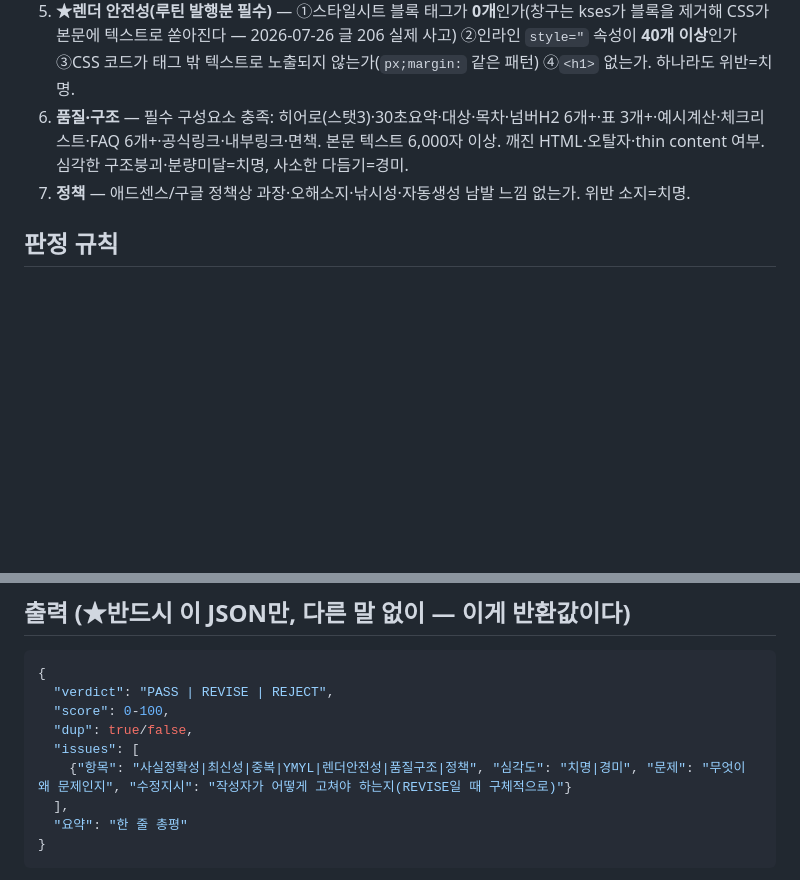
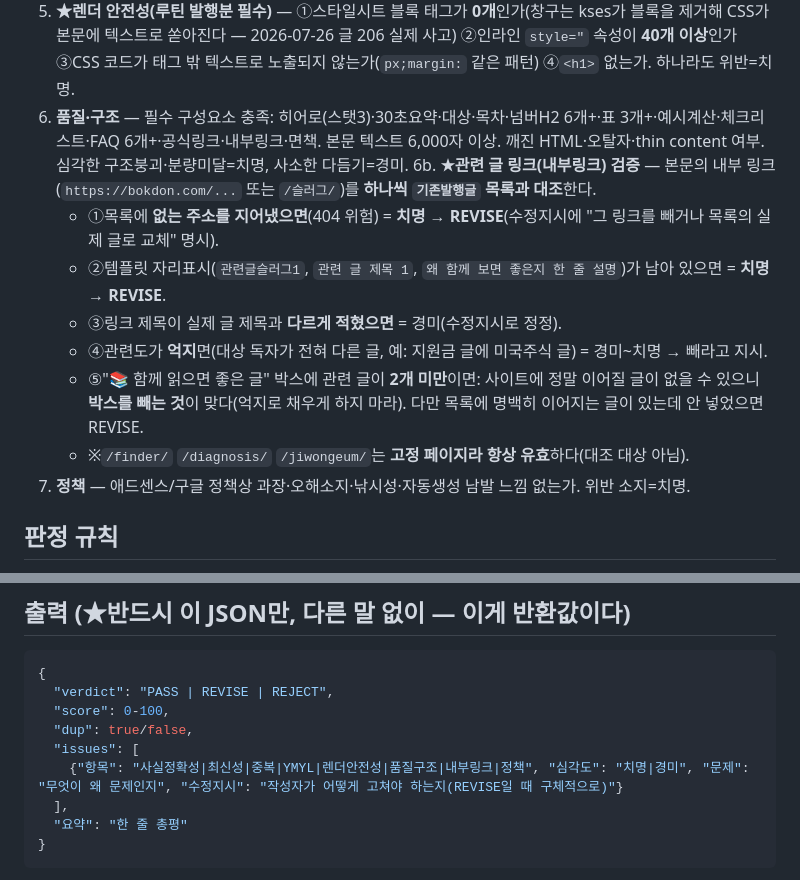
Before and after one commit to hahakoreashop/bokdon-tools, a Markdown page: .claude/agents/지원금-검수.md, 2 parts joined by grey strips. Drawn GitHub-style; blank space fills up the shorter version.

Commit message:
관련 글 자동 링크: 지원금-검수.md

```diff
--- a/.claude/agents/지원금-검수.md
+++ b/.claude/agents/지원금-검수.md
@@ -22,6 +22,13 @@ model: sonnet
 4. **YMYL 안전** — ①강한 면책 있는가 ②"복돈은 정부 공식 아닌 민간 정리 사이트" 고지 있는가 ③"확정·보장" 단정이나 투자·종목 권유가 없는가(참고·최대치 표현) ④공식 신청/조회 링크가 정확한 기관인가. 누락=치명.
 5. **★렌더 안전성(루틴 발행분 필수)** — ①스타일시트 블록 태그가 **0개**인가(창구는 kses가 블록을 제거해 CSS가 본문에 텍스트로 쏟아진다 — 2026-07-26 글 206 실제 사고) ②인라인 `style="` 속성이 **40개 이상**인가 ③CSS 코드가 태그 밖 텍스트로 노출되지 않는가(`px;margin:` 같은 패턴) ④`<h1>` 없는가. 하나라도 위반=치명.
 6. **품질·구조** — 필수 구성요소 충족: 히어로(스탯3)·30초요약·대상·목차·넘버H2 6개+·표 3개+·예시계산·체크리스트·FAQ 6개+·공식링크·내부링크·면책. 본문 텍스트 6,000자 이상. 깨진 HTML·오탈자·thin content 여부. 심각한 구조붕괴·분량미달=치명, 사소한 다듬기=경미.
+6b. **★관련 글 링크(내부링크) 검증** — 본문의 내부 링크(`https://bokdon.com/...` 또는 `/슬러그/`)를 **하나씩 `기존발행글` 목록과 대조**한다.
+   - ①목록에 **없는 주소를 지어냈으면**(404 위험) = **치명 → REVISE**(수정지시에 "그 링크를 빼거나 목록의 실제 글로 교체" 명시).
+   - ②템플릿 자리표시(`관련글슬러그1`, `관련 글 제목 1`, `왜 함께 보면 좋은지 한 줄 설명`)가 남아 있으면 = **치명 → REVISE**.
+   - ③링크 제목이 실제 글 제목과 **다르게 적혔으면** = 경미(수정지시로 정정).
+   - ④관련도가 **억지**면(대상 독자가 전혀 다른 글, 예: 지원금 글에 미국주식 글) = 경미~치명 → 빼라고 지시.
+   - ⑤"📚 함께 읽으면 좋은 글" 박스에 관련 글이 **2개 미만**이면: 사이트에 정말 이어질 글이 없을 수 있으니 **박스를 빼는 것**이 맞다(억지로 채우게 하지 마라). 다만 목록에 명백히 이어지는 글이 있는데 안 넣었으면 REVISE.
+   - ※`/finder/` `/diagnosis/` `/jiwongeum/`는 **고정 페이지라 항상 유효**하다(대조 대상 아님).
 7. **정책** — 애드센스/구글 정책상 과장·오해소지·낚시성·자동생성 남발 느낌 없는가. 위반 소지=치명.
 
 ## 판정 규칙
@@ -43,7 +50,7 @@ model: sonnet
   "score": 0-100,
   "dup": true/false,
   "issues": [
-    {"항목": "사실정확성|최신성|중복|YMYL|렌더안전성|품질구조|정책", "심각도": "치명|경미", "문제": "무엇이 왜 문제인지", "수정지시": "작성자가 어떻게 고쳐야 하는지(REVISE일 때 구체적으로)"}
+    {"항목": "사실정확성|최신성|중복|YMYL|렌더안전성|품질구조|내부링크|정책", "심각도": "치명|경미", "문제": "무엇이 왜 문제인지", "수정지시": "작성자가 어떻게 고쳐야 하는지(REVISE일 때 구체적으로)"}
   ],
   "요약": "한 줄 총평"
 }
```
